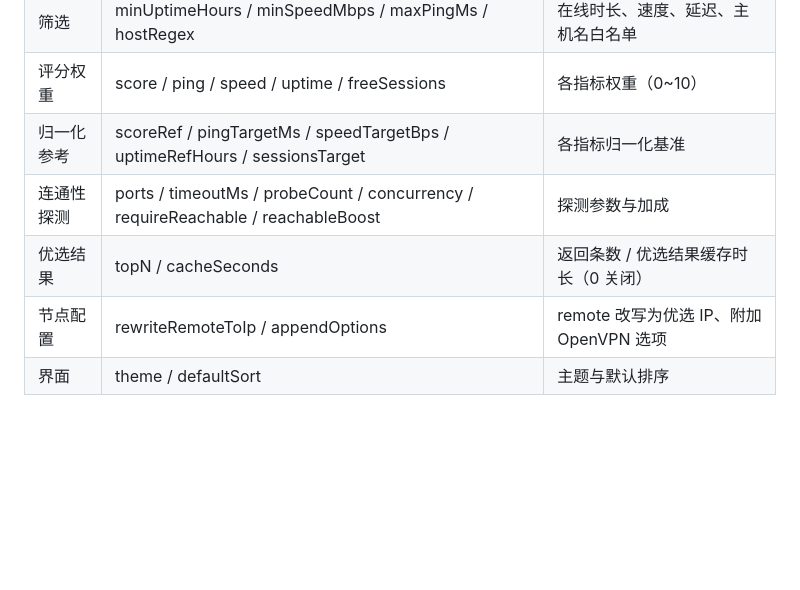
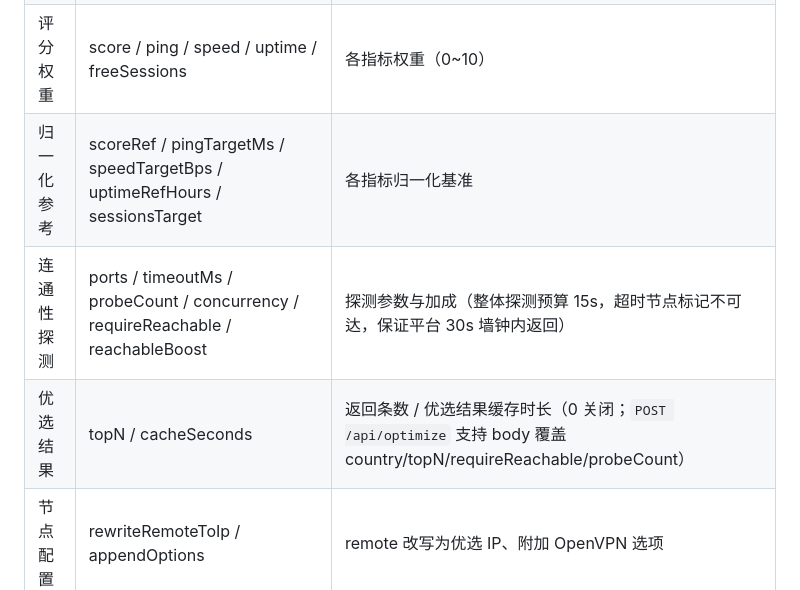
Before and after one commit to zhangsen0/vpngate, a Markdown page: README.md, the part around the change. GitHub-like rendering; blank space fills up the shorter version.

Commit message:
docs: README 探测预算说明 + 技能沉淀（sockets egress 限流/CSS hidden/事件绑定）

```diff
--- a/README.md
+++ b/README.md
@@ -93,8 +93,8 @@ APP_PASSWORD=admin123
 | 筛选 | minUptimeHours / minSpeedMbps / maxPingMs / hostRegex | 在线时长、速度、延迟、主机名白名单 |
 | 评分权重 | score / ping / speed / uptime / freeSessions | 各指标权重（0~10） |
 | 归一化参考 | scoreRef / pingTargetMs / speedTargetBps / uptimeRefHours / sessionsTarget | 各指标归一化基准 |
-| 连通性探测 | ports / timeoutMs / probeCount / concurrency / requireReachable / reachableBoost | 探测参数与加成 |
-| 优选结果 | topN / cacheSeconds | 返回条数 / 优选结果缓存时长（0 关闭） |
+| 连通性探测 | ports / timeoutMs / probeCount / concurrency / requireReachable / reachableBoost | 探测参数与加成（整体探测预算 15s，超时节点标记不可达，保证平台 30s 墙钟内返回） |
+| 优选结果 | topN / cacheSeconds | 返回条数 / 优选结果缓存时长（0 关闭；`POST /api/optimize` 支持 body 覆盖 country/topN/requireReachable/probeCount） |
 | 节点配置 | rewriteRemoteToIp / appendOptions | remote 改写为优选 IP、附加 OpenVPN 选项 |
 | 界面 | theme / defaultSort | 主题与默认排序 |
 
```
Also changed, not shown: skill-vpngate-devops/SKILL.md (+3 -0 lines).
